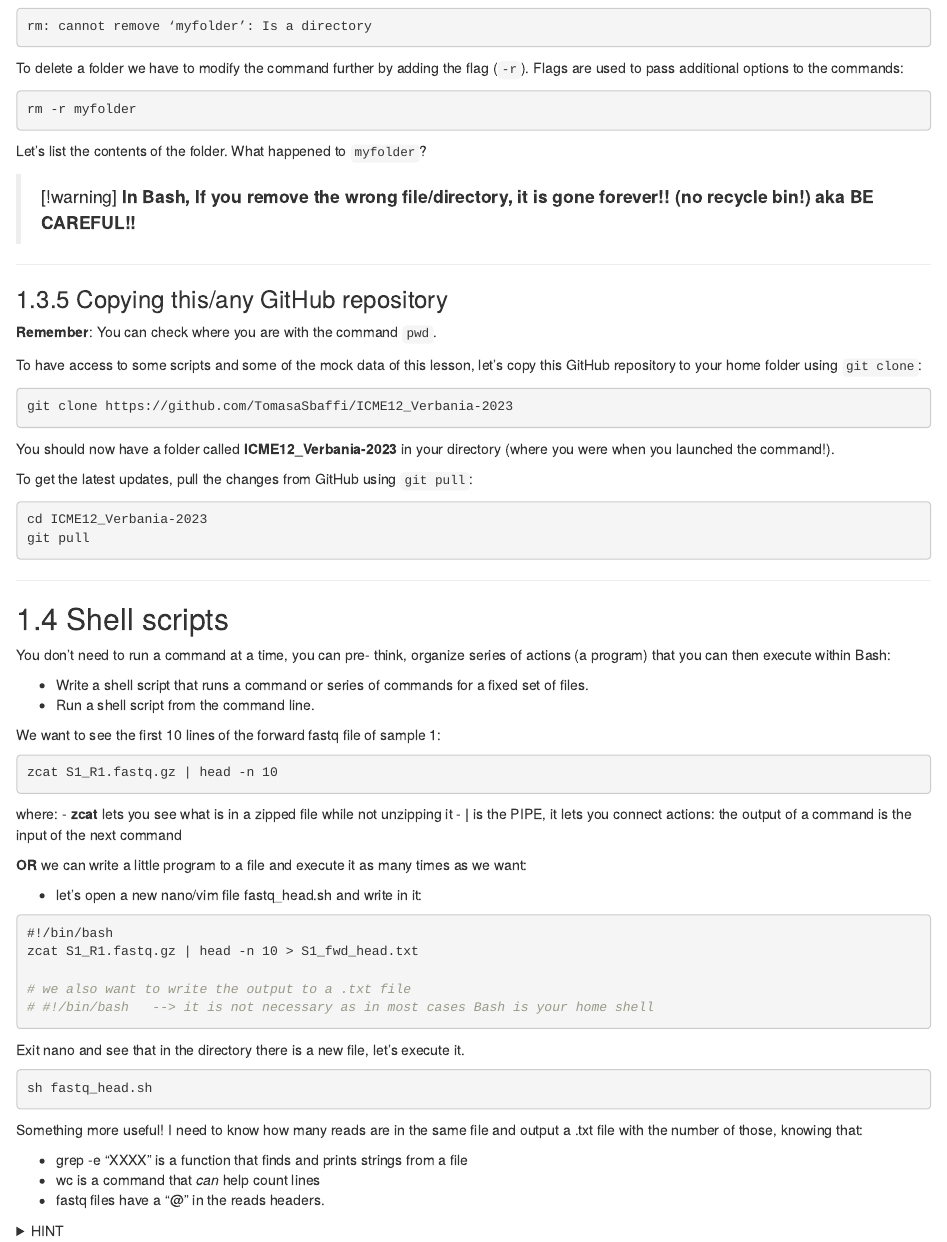
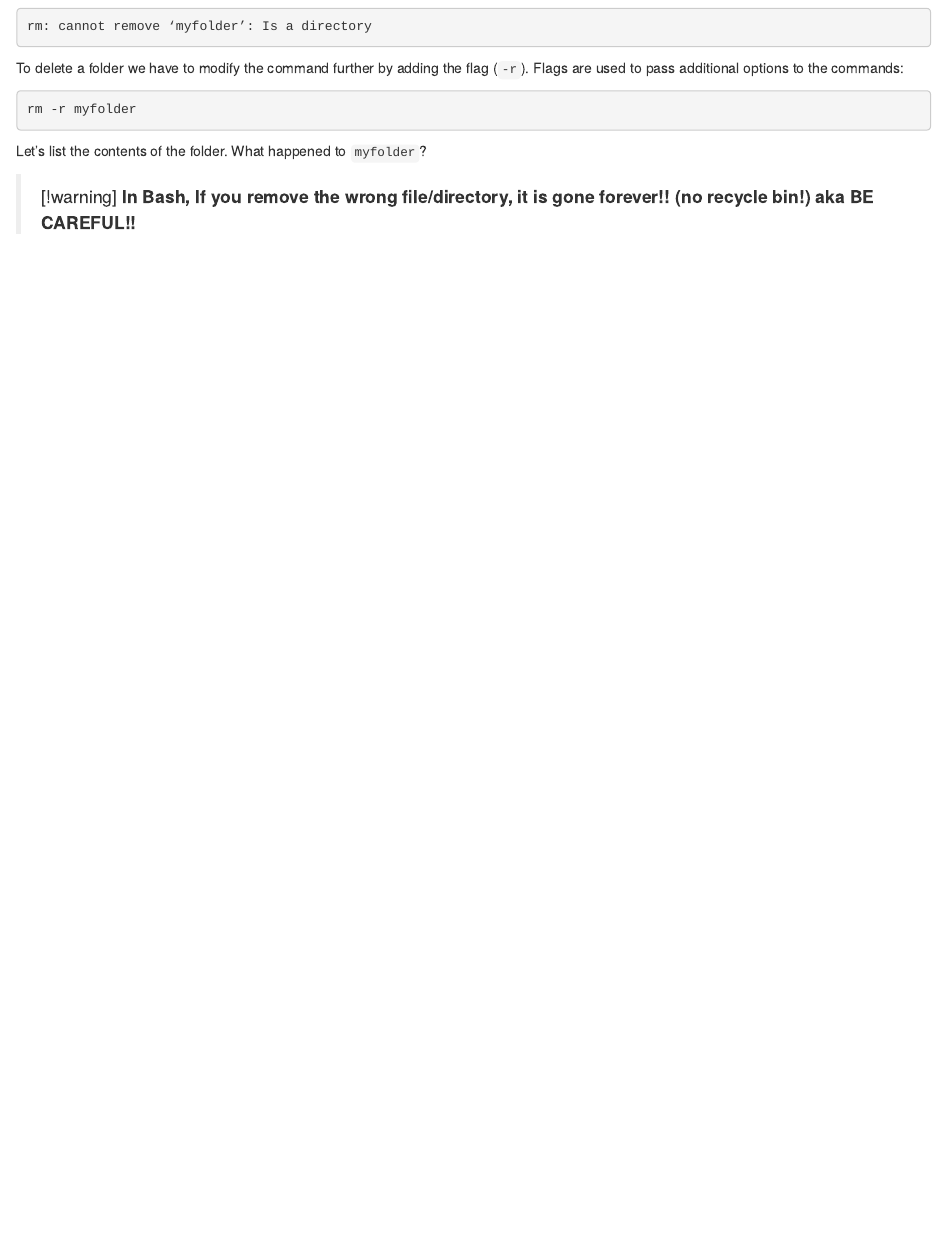
Before and after one commit to microbeco/ICME13, an R Markdown document (02-linux.Rmd): the page in a window 1100 px wide, from 3780 px down. Rendered offline with R 4.5, knitr and Pandoc, with nearby package versions; drawn as R Markdown's standard HTML page in place of the format the file asks for.

Commit message:
Minor updates

````diff
--- a/02-linux.Rmd
+++ b/02-linux.Rmd
@@ -272,81 +272,3 @@ Let's list the contents of the folder. What happened to `myfolder`?
 >[!warning]
 >**In Bash, If you remove the wrong file/directory, it is gone forever!! (no recycle bin!)**
 >**aka BE CAREFUL!!**
-
-
----
-
-### Copying this/any GitHub repository
-
-**Remember**: You can check where you are with the command `pwd`.
-
-To have access to some scripts and some of the mock data of this lesson, let's copy this GitHub repository to your home folder using `git clone`:
-
-```bash
-git clone https://github.com/TomasaSbaffi/ICME12_Verbania-2023
-```
-
-You should now have a folder called **ICME12_Verbania-2023** in your directory (where you were when you launched the command!).
-
-To get the latest updates, pull the changes from GitHub using `git pull`:
-
-```bash
-cd ICME12_Verbania-2023
-git pull
-```
-
----
-
-## Shell scripts
-
-You don't need to run a command at a time, you can pre- think, organize series of actions (a program) that you can then execute within Bash:
-
-- Write a shell script that runs a command or series of commands for a fixed set of files.
-- Run a shell script from the command line.
-
-We want to see the first 10 lines of the forward fastq file of sample 1:
-
-
-```bash
-zcat S1_R1.fastq.gz | head -n 10
-```
-
-where:
-- **zcat** lets you see what is in a zipped file while not unzipping it
-- **|** is the PIPE, it lets you connect actions: the output of a command is the input of the next command
-
-**OR**
-we can write a little program to a file and execute it as many times as we want:
-
-- let's open a new nano/vim file fastq_head.sh and write in it:
-
-```bash
-#!/bin/bash
-zcat S1_R1.fastq.gz | head -n 10 > S1_fwd_head.txt
-
-# we also want to write the output to a .txt file
-# #!/bin/bash   --> it is not necessary as in most cases Bash is your home shell
-```
-
-Exit nano and see that in the directory there is a new file, let's execute it.
-
-```bash
-sh fastq_head.sh
-```
-
-Something more useful! I need to know how many reads are in the same file and output a .txt file with the number of those, knowing that:
-
-- grep -e "XXXX" is a function that finds and prints strings from a file
-- wc  is a command that *can* help count lines
-- fastq files have a "@" in the reads headers.
-
-<details>
-<summary>
-HINT
-</summary>
-
->  zcat S1_R1.fastq.gz | grep -e "@" |wc -l
->
->  -l is the flag that let's you count lines
-
-</details>
````
Also changed, not shown: docs/icme13.tex, docs/reference-keys.txt (deleted), docs/search_index.json, 4 other files.
